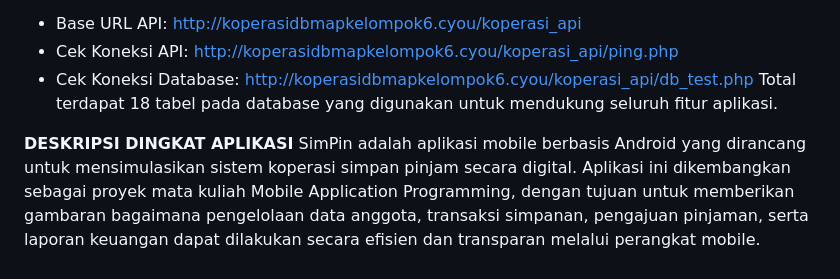
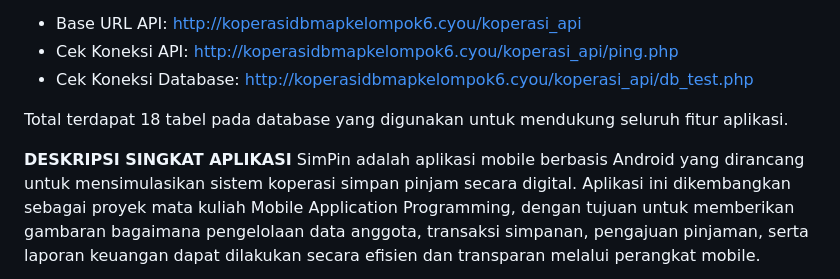
Before and after one commit to YaredMordechai/Projek_MAP, a Markdown page: README.md, the part around the change. Drawn GitHub-style.

```diff
--- a/README.md
+++ b/README.md
@@ -52,10 +52,11 @@ Aplikasi SimPin menggunakan backend berbasis PHP REST API dengan database MySQL
    http://koperasidbmapkelompok6.cyou/koperasi_api/ping.php
 - Cek Koneksi Database:
    http://koperasidbmapkelompok6.cyou/koperasi_api/db_test.php
+
 Total terdapat 18 tabel pada database yang digunakan untuk mendukung seluruh fitur aplikasi.
 
 
-**DESKRIPSI DINGKAT APLIKASI**
+**DESKRIPSI SINGKAT APLIKASI**
   SimPin adalah aplikasi mobile berbasis Android yang dirancang untuk mensimulasikan sistem koperasi simpan pinjam secara digital.
 Aplikasi ini dikembangkan sebagai proyek mata kuliah Mobile Application Programming, dengan tujuan untuk memberikan gambaran bagaimana pengelolaan data anggota,
 transaksi simpanan, pengajuan pinjaman, serta laporan keuangan dapat dilakukan secara efisien dan transparan melalui perangkat mobile.
```
